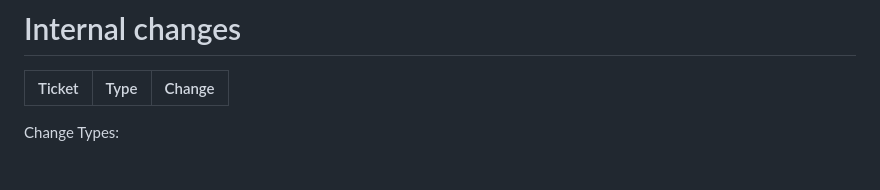
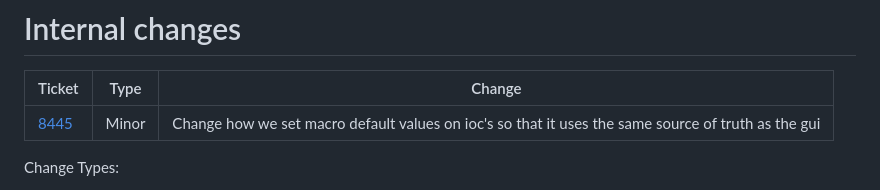
Before and after one commit to ISISComputingGroup/IBEX, a Markdown page: release_notes/Release-Notes-v26.2.0.md, the part around the change. GitHub-like rendering.

Commit message:
Ticket8445_release_notes

```diff
--- a/release_notes/Release-Notes-v26.2.0.md
+++ b/release_notes/Release-Notes-v26.2.0.md
@@ -94,6 +94,7 @@ See https://github.com/ISISComputingGroup/ibex_bluesky_core/releases
 
 | Ticket | Type  | Change |
 | ------ | ------| ------------- |
+|[8445](https://github.com/ISISComputingGroup/IBEX/issues/8445) | Minor | Change how we set macro default values on ioc's so that it uses the same source of truth as the gui |
 
 Change Types:
 
```
